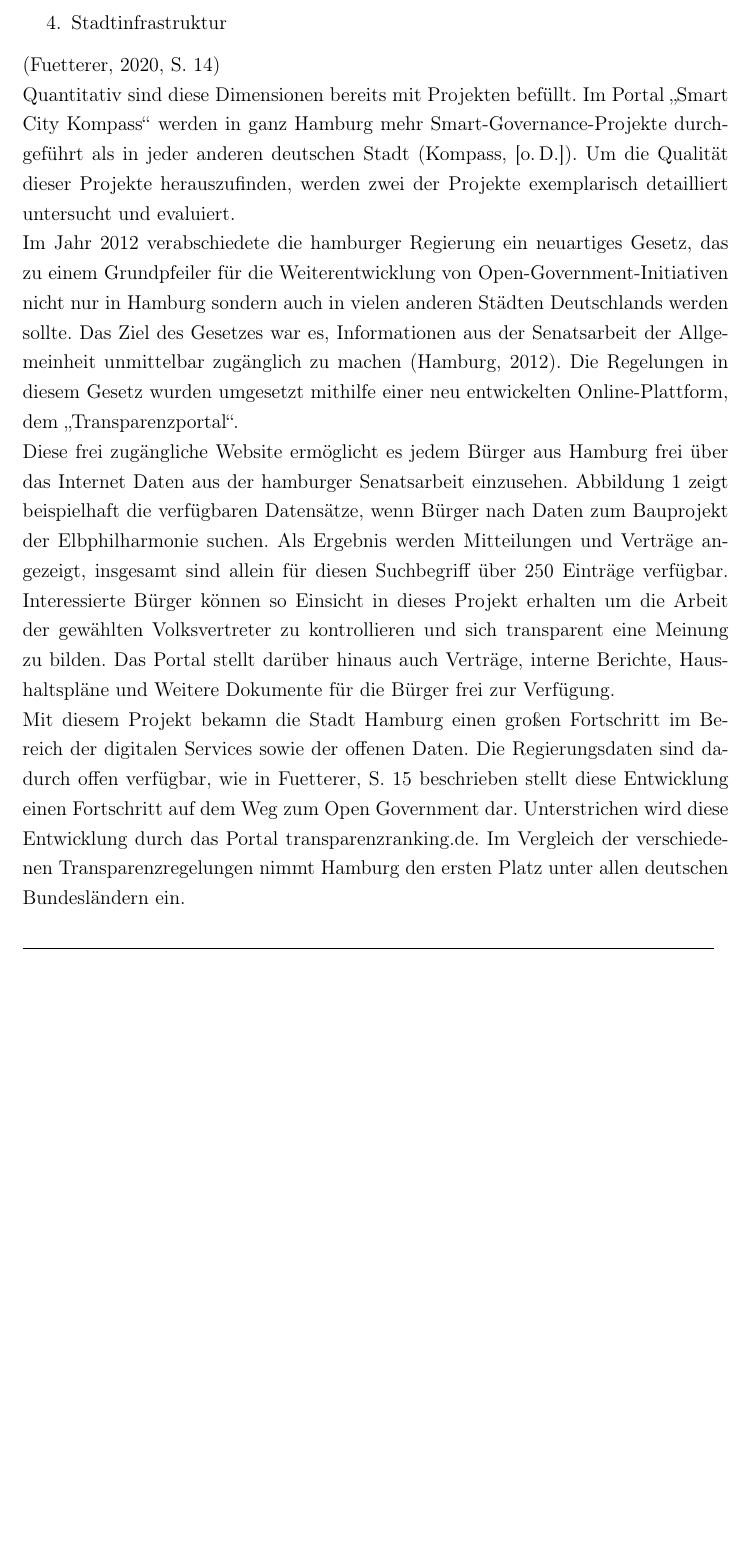
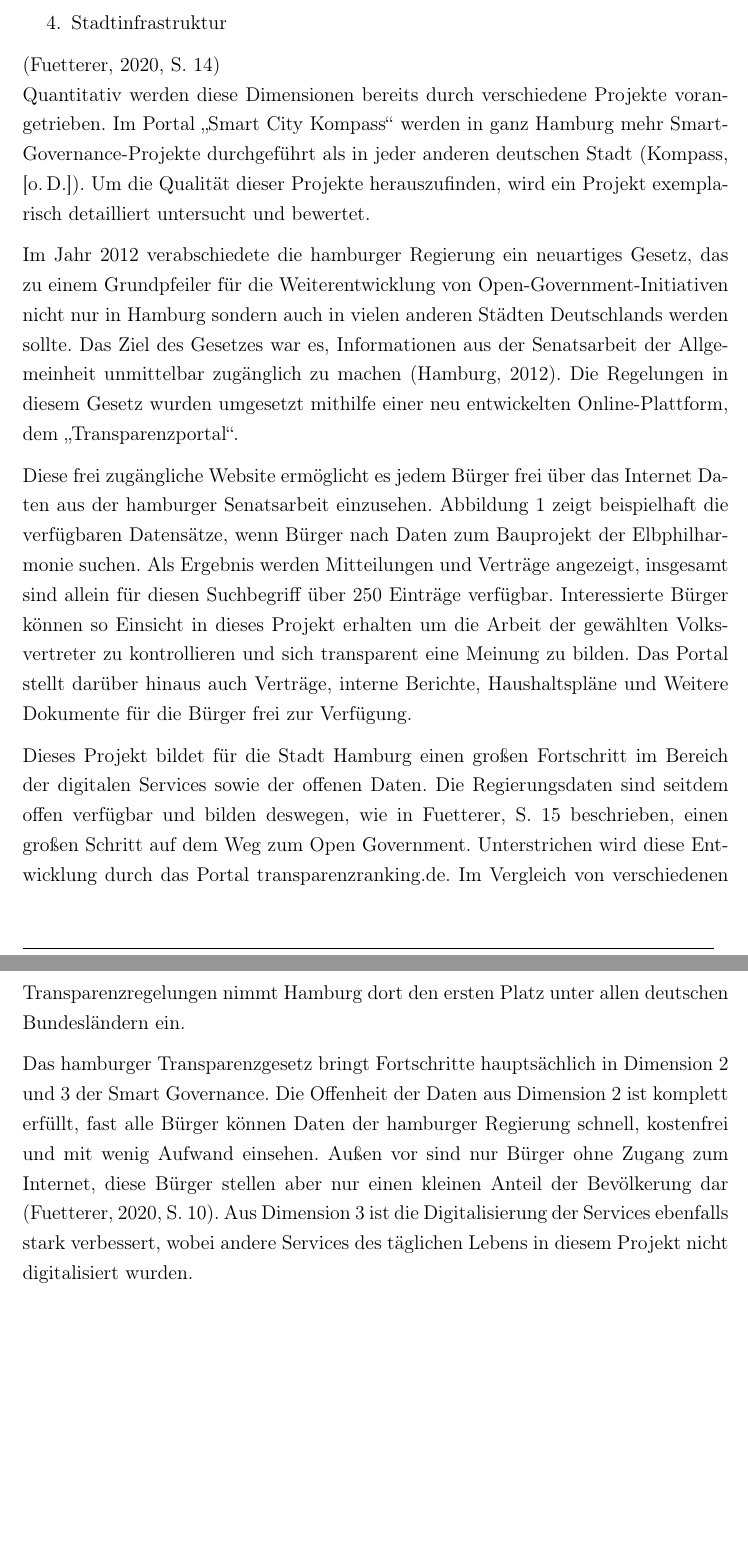
Before and after one commit to Zarpator/DH06_SmartCities_Seminararbeit, a LaTeX document (WWI17B1_Seminararbeit_Smart_City_Hamburg.tex, which reads 3_Smart_Governance.tex): part of page 10 of 18 before the commit and two parts of pages 10 and 12 of 19 after it, the two joined at a grey line, cut so that both start at the same text, the shorter picture padded with empty space. Compiled offline with pdfLaTeX.

Commit message:
write Einordnung Transparenzgesetz in Dimensionen von S G

```diff
--- a/3_Smart_Governance.tex
+++ b/3_Smart_Governance.tex
@@ -9,10 +9,14 @@ Um das Ziel der Smart Governance in einer Stadt zu erreichen, sollte sie mit Fok
 	\item Stadtinfrastruktur
 \end{enumerate}
 \autocite[14]{Fuetterer.2020}
-\\ Quantitativ sind diese Dimensionen bereits mit Projekten befüllt. Im Portal \glqq Smart City Kompass\grqq\space werden in ganz Hamburg mehr Smart-Governance-Projekte durchgeführt als in jeder anderen deutschen Stadt \autocite{SmartCityKompass.2020}. Um die Qualität dieser Projekte herauszufinden, werden zwei der Projekte exemplarisch detailliert untersucht und evaluiert.
-\\ Im Jahr 2012 verabschiedete die hamburger Regierung ein neuartiges Gesetz, das zu einem Grundpfeiler für die Weiterentwicklung von Open-Government-Initiativen nicht nur in Hamburg sondern auch in vielen anderen Städten Deutschlands werden sollte. Das Ziel des Gesetzes war es, Informationen aus der Senatsarbeit der Allgemeinheit unmittelbar zugänglich zu machen \autocite{Senat.2012}. Die Regelungen in diesem Gesetz wurden umgesetzt mithilfe einer neu entwickelten Online-Plattform, dem \glqq Transparenzportal\grqq.
-\\ Diese frei zugängliche Website ermöglicht es jedem Bürger aus Hamburg frei über das Internet Daten aus der hamburger Senatsarbeit einzusehen. Abbildung \ref{fig:3_transparenzportal} zeigt beispielhaft die verfügbaren Datensätze, wenn Bürger nach Daten zum Bauprojekt der Elbphilharmonie suchen. Als Ergebnis werden Mitteilungen und Verträge angezeigt, insgesamt sind allein für diesen Suchbegriff über 250 Einträge verfügbar. Interessierte Bürger können so Einsicht in dieses Projekt erhalten um die Arbeit der gewählten Volksvertreter zu kontrollieren und sich transparent eine Meinung zu bilden. Das Portal stellt darüber hinaus auch Verträge, interne Berichte, Haushaltspläne und Weitere Dokumente für die Bürger frei zur Verfügung.
-\\ Mit diesem Projekt bekamn die Stadt Hamburg einen großen Fortschritt im Bereich der digitalen Services sowie der offenen Daten. Die Regierungsdaten sind dadurch offen verfügbar, wie in \citeauthor[15]{Fuetterer.2020} beschrieben stellt diese Entwicklung einen Fortschritt auf dem Weg zum Open Government dar. Unterstrichen wird diese Entwicklung durch das Portal transparenzranking.de. Im Vergleich der verschiedenen Transparenzregelungen nimmt Hamburg den ersten Platz unter allen deutschen Bundesländern ein.
+\\ Quantitativ werden diese Dimensionen bereits durch verschiedene Projekte vorangetrieben. Im Portal \glqq Smart City Kompass\grqq\space werden in ganz Hamburg mehr Smart-Governance-Projekte durchgeführt als in jeder anderen deutschen Stadt \autocite{SmartCityKompass.2020}. Um die Qualität dieser Projekte herauszufinden, wird ein Projekt exemplarisch detailliert untersucht und bewertet.
+
+%Welche Beispielprojekte belegen das?
+
+Im Jahr 2012 verabschiedete die hamburger Regierung ein neuartiges Gesetz, das zu einem Grundpfeiler für die Weiterentwicklung von Open-Government-Initiativen nicht nur in Hamburg sondern auch in vielen anderen Städten Deutschlands werden sollte. Das Ziel des Gesetzes war es, Informationen aus der Senatsarbeit der Allgemeinheit unmittelbar zugänglich zu machen \autocite{Senat.2012}. Die Regelungen in diesem Gesetz wurden umgesetzt mithilfe einer neu entwickelten Online-Plattform, dem \glqq Transparenzportal\grqq.
+
+
+Diese frei zugängliche Website ermöglicht es jedem Bürger frei über das Internet Daten aus der hamburger Senatsarbeit einzusehen. Abbildung \ref{fig:3_transparenzportal} zeigt beispielhaft die verfügbaren Datensätze, wenn Bürger nach Daten zum Bauprojekt der Elbphilharmonie suchen. Als Ergebnis werden Mitteilungen und Verträge angezeigt, insgesamt sind allein für diesen Suchbegriff über 250 Einträge verfügbar. Interessierte Bürger können so Einsicht in dieses Projekt erhalten um die Arbeit der gewählten Volksvertreter zu kontrollieren und sich transparent eine Meinung zu bilden. Das Portal stellt darüber hinaus auch Verträge, interne Berichte, Haushaltspläne und Weitere Dokumente für die Bürger frei zur Verfügung.
 
 \begin{figure}
 	\includegraphics[width=\textwidth]{graphics/3-transparenzportal}
@@ -20,18 +24,15 @@ Um das Ziel der Smart Governance in einer Stadt zu erreichen, sollte sie mit Fok
 	\label{fig:3_transparenzportal}
 \end{figure}
 
-%Welche Beispielprojekte belegen dass?
+Dieses Projekt bildet für die Stadt Hamburg einen großen Fortschritt im Bereich der digitalen Services sowie der offenen Daten. Die Regierungsdaten sind seitdem offen verfügbar und bilden deswegen, wie in \citeauthor[15]{Fuetterer.2020} beschrieben, einen großen Schritt auf dem Weg zum Open Government. Unterstrichen wird diese Entwicklung durch das Portal transparenzranking.de. Im Vergleich von verschiedenen Transparenzregelungen nimmt Hamburg dort den ersten Platz unter allen deutschen Bundesländern ein.
+
+Das hamburger Transparenzgesetz bringt Fortschritte hauptsächlich in Dimension 2 und 3 der Smart Governance. Die Offenheit der Daten aus Dimension 2 ist komplett erfüllt, fast alle Bürger können Daten der hamburger Regierung schnell, kostenfrei und mit wenig Aufwand einsehen. Außen vor sind nur Bürger ohne Zugang zum Internet, diese Bürger stellen aber nur einen kleinen Anteil der Bevölkerung dar \autocite[10]{Fuetterer.2020}. Aus Dimension 3 ist die Digitalisierung der Services ebenfalls stark verbessert, wobei andere Services des täglichen Lebens in diesem Projekt nicht digitalisiert wurden.
+
 
 %Auf welchem Weg ist Hamburg auf dem Weg zur Smart City im Bereich der Smart Governance?
 
 
-%- Aspekte Smart Governance (laut Smart City Wheel):
-%  - Stadtinfrastruktur
-%  - digitaler Servide und kooperative Regierung
-%  - offene und verknüpfte Daten
-%  - Smarte Regierung
-%- Open Government
-%  - Open Government sollte seine Daten (Gov Data) offen legen (Open Data)
+
 %- Interaktion zwischen Bevölkerung und Regierung soll durch "Open Government Data" befördert werden
 %- Definition "Offene Daten"
 %  - Verfügbarkeit (in zweckmäßiger Form und zu möglichst niedrigen Kosten)
```
Also changed, not shown: WWI17B1_Seminararbeit_Smart_City_Hamburg.pdf.
